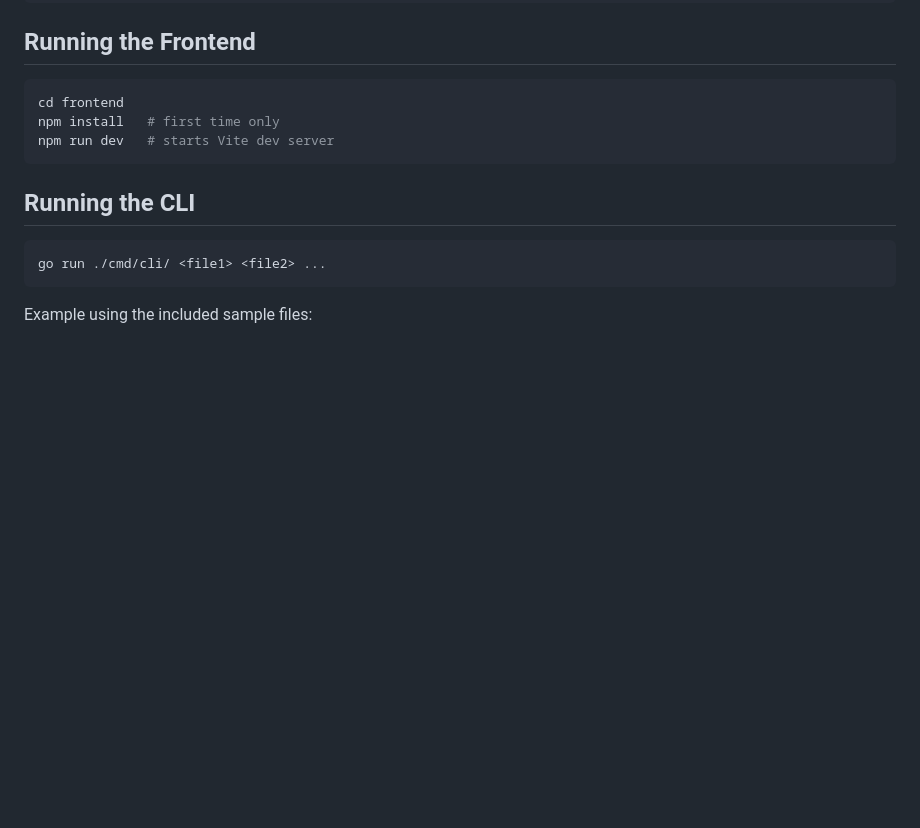
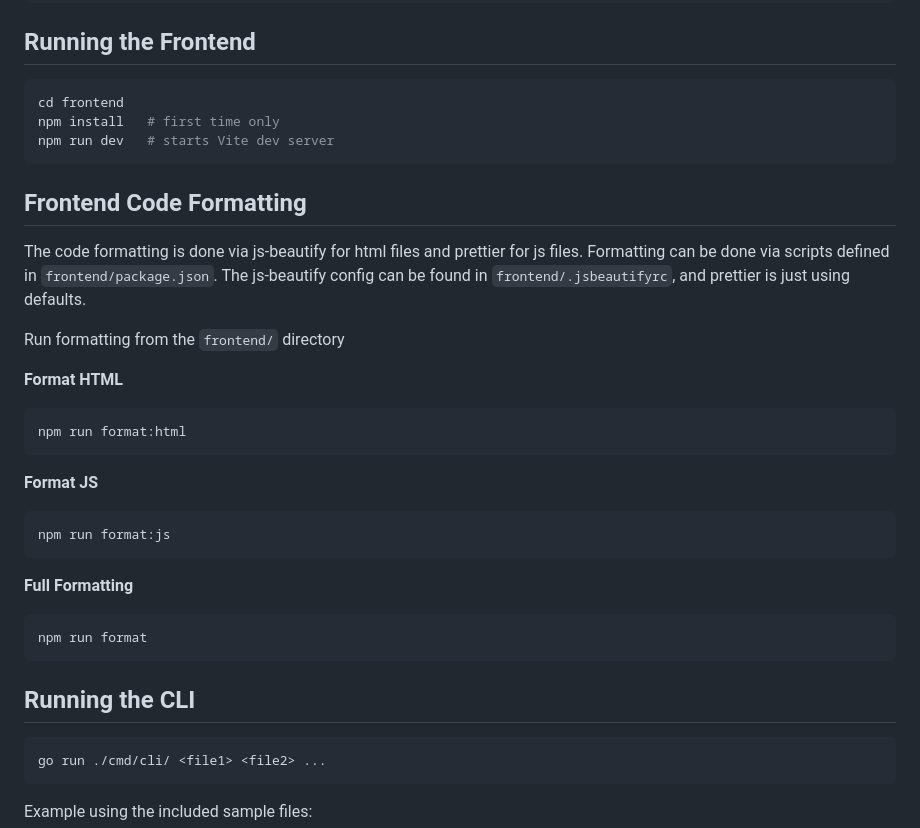
Before and after one commit to zachaa2/smart-ngrams, a Markdown page: README.md, the part around the change. GitHub-like rendering; blank space fills up the shorter version.

````diff
--- a/README.md
+++ b/README.md
@@ -112,6 +112,32 @@ npm install   # first time only
 npm run dev   # starts Vite dev server
 ```
 
+## Frontend Code Formatting
+
+The code formatting is done via js-beautify for html files and prettier for js files.
+Formatting can be done via scripts defined in `frontend/package.json`.
+The js-beautify config can be found in `frontend/.jsbeautifyrc`, and prettier is just using defaults.
+
+Run formatting from the `frontend/` directory
+
+**Format HTML**
+
+```bash
+npm run format:html
+```
+
+**Format JS**
+
+```bash
+npm run format:js
+```
+
+**Full Formatting**
+
+```bash
+npm run format
+```
+
 ## Running the CLI
 
 ```bash
````
